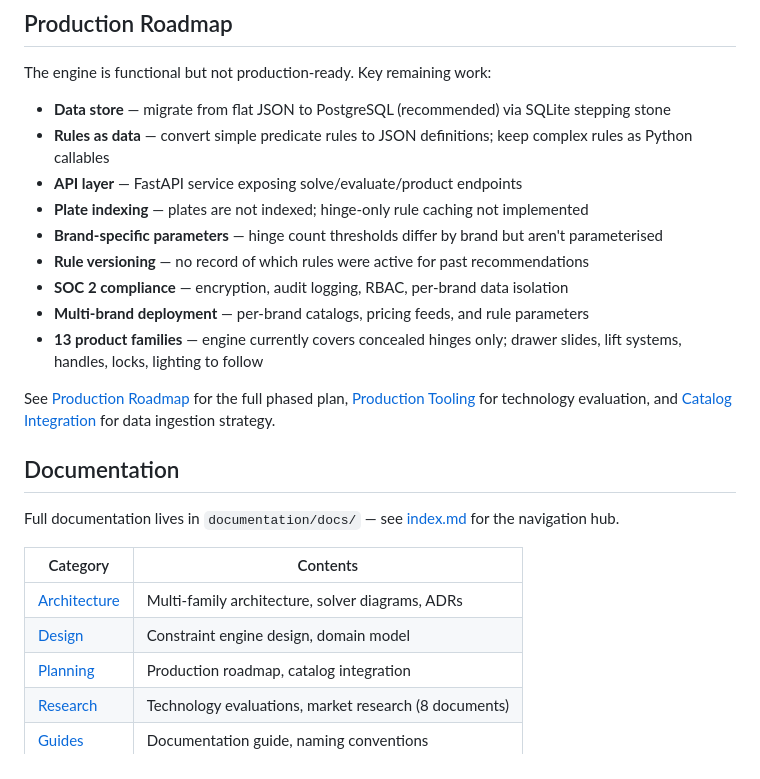
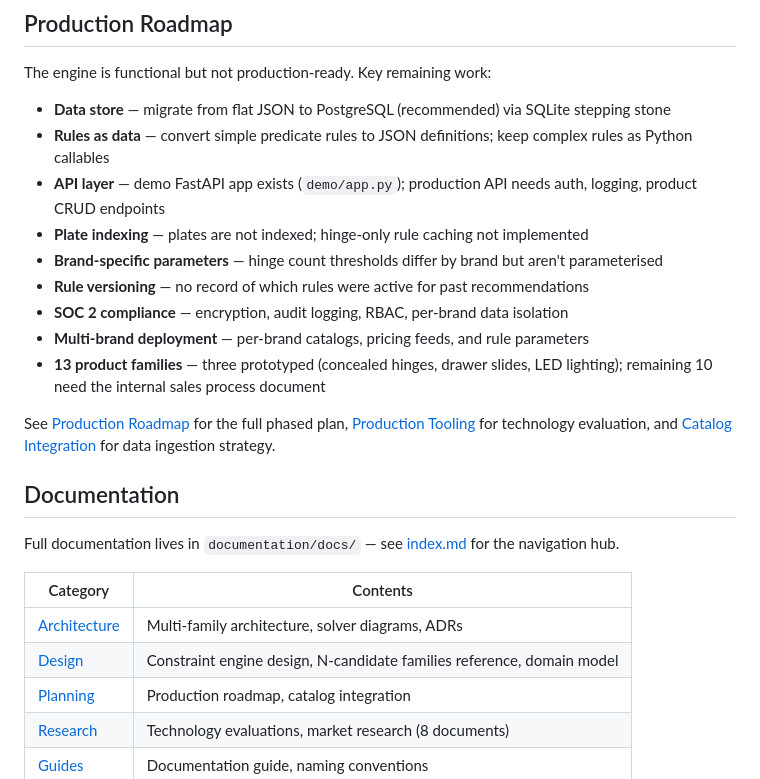
Before and after one commit to StephenDenisEdwards/window-project, a Markdown page: README.md, the part around one of its changes. GitHub-like rendering.

```diff
--- a/README.md
+++ b/README.md
@@ -200,13 +205,13 @@ The engine is functional but not production-ready. Key remaining work:
 
 - **Data store** — migrate from flat JSON to PostgreSQL (recommended) via SQLite stepping stone
 - **Rules as data** — convert simple predicate rules to JSON definitions; keep complex rules as Python callables
-- **API layer** — FastAPI service exposing solve/evaluate/product endpoints
+- **API layer** — demo FastAPI app exists (`demo/app.py`); production API needs auth, logging, product CRUD endpoints
 - **Plate indexing** — plates are not indexed; hinge-only rule caching not implemented
 - **Brand-specific parameters** — hinge count thresholds differ by brand but aren't parameterised
 - **Rule versioning** — no record of which rules were active for past recommendations
 - **SOC 2 compliance** — encryption, audit logging, RBAC, per-brand data isolation
 - **Multi-brand deployment** — per-brand catalogs, pricing feeds, and rule parameters
-- **13 product families** — engine currently covers concealed hinges only; drawer slides, lift systems, handles, locks, lighting to follow
+- **13 product families** — three prototyped (concealed hinges, drawer slides, LED lighting); remaining 10 need the internal sales process document
 
 See [Production Roadmap](documentation/docs/planning/PLAN-production-roadmap.md) for the full phased plan, [Production Tooling](documentation/docs/research/production-tooling-research.md) for technology evaluation, and [Catalog Integration](documentation/docs/planning/PLAN-catalog-integration.md) for data ingestion strategy.
 
@@ -217,7 +222,7 @@ Full documentation lives in `documentation/docs/` — see [index.md](documentati
 | Category | Contents |
 |---|---|
 | [Architecture](documentation/docs/architecture/) | Multi-family architecture, solver diagrams, ADRs |
-| [Design](documentation/docs/design/) | Constraint engine design, domain model |
+| [Design](documentation/docs/design/) | Constraint engine design, N-candidate families reference, domain model |
 | [Planning](documentation/docs/planning/INDEX.md) | Production roadmap, catalog integration |
 | [Research](documentation/docs/research/README.md) | Technology evaluations, market research (8 documents) |
 | [Guides](documentation/docs/guides/) | Documentation guide, naming conventions |
```
Also changed, not shown: other parts of README.md (+29 -24 lines).
